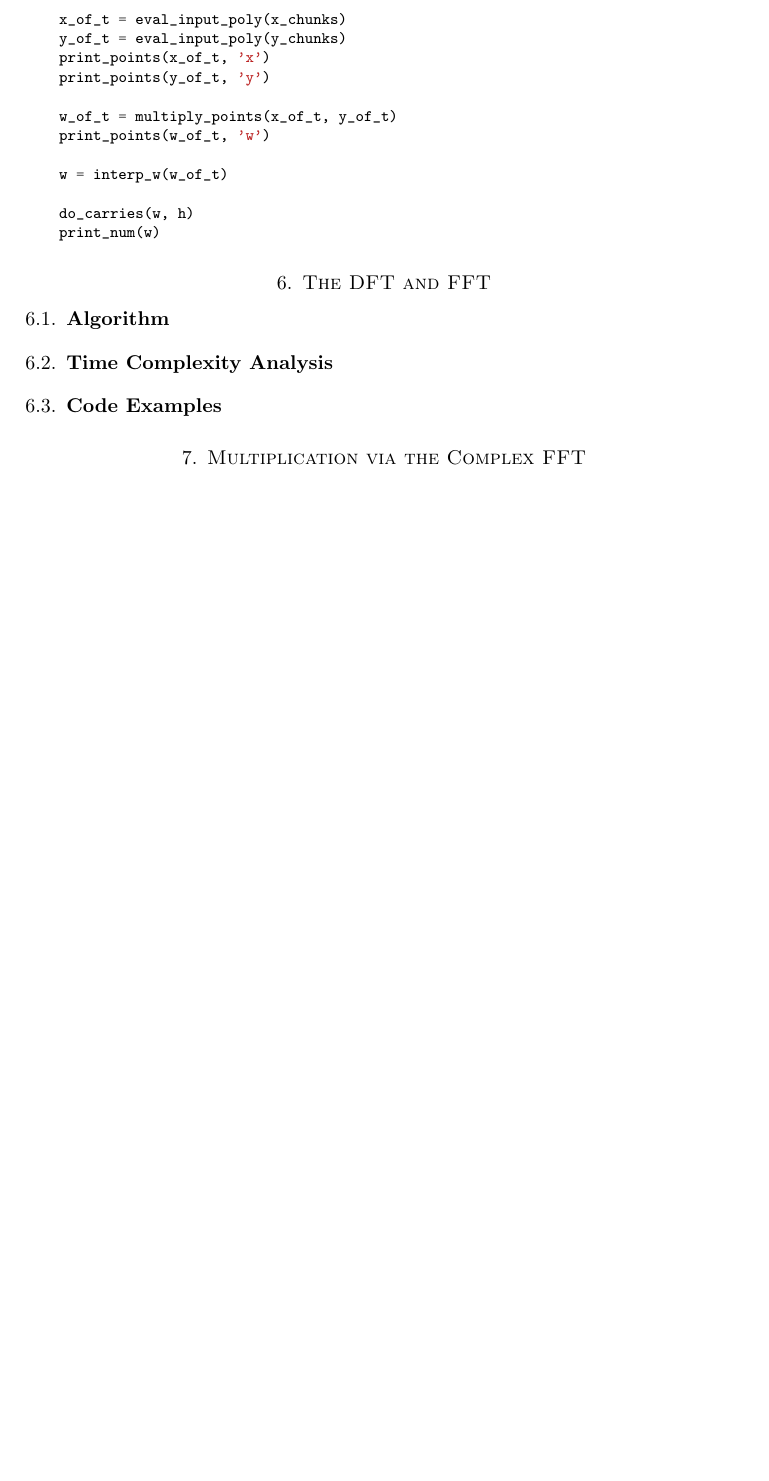
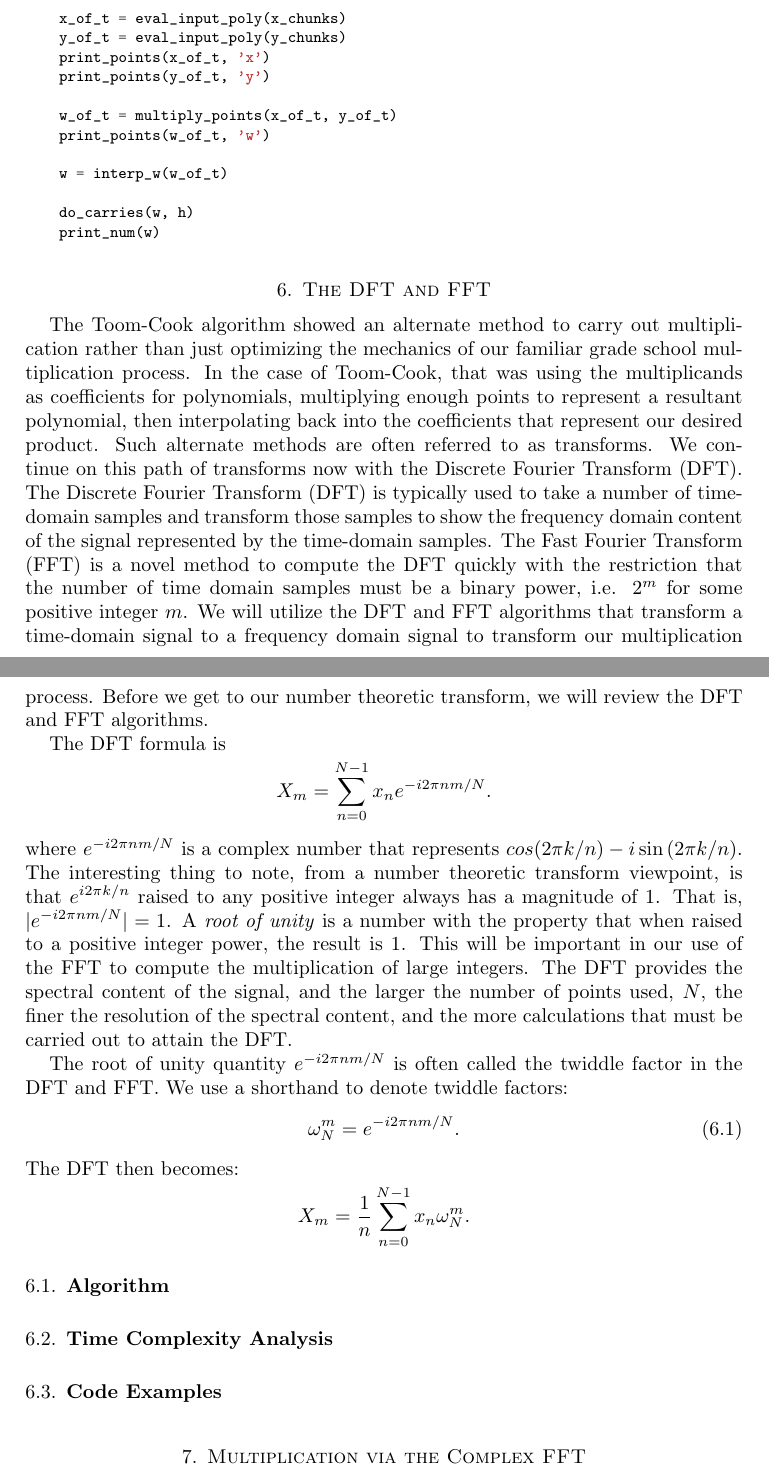
Before and after one commit to xiangyazi24/Integer_Mul_REU, a LaTeX paper (paper/survey.tex): part of page 17 of 18 before the commit and two parts of pages 17 and 18 of 19 after it, the two joined at a grey line, cut so that both start at the same text, the shorter picture padded with empty space. Compiled offline with pdfLaTeX.

```diff
--- a/paper/survey.tex
+++ b/paper/survey.tex
@@ -692,6 +694,27 @@
 
 \section{The DFT and FFT}
 
+The Toom-Cook algorithm showed an alternate method to carry out multiplication rather than just optimizing the mechanics of our familiar grade school multiplication process. In the case of Toom-Cook, that was using the multiplicands as coefficients for polynomials, multiplying enough points to represent a resultant polynomial, then interpolating back into the coefficients that represent our desired product. Such alternate methods are often referred to as transforms. We continue on this path of transforms now with the Discrete Fourier Transform (DFT). The Discrete Fourier Transform (DFT) is typically used to take a number of time-domain samples and transform those samples to show the frequency domain content of the signal represented by the time-domain samples. The Fast Fourier Transform (FFT) is a novel method to compute the DFT quickly with the restriction that the number of time domain samples must be a binary power, i.e. $2^m$ for some positive integer $m$. We will utilize the DFT and FFT algorithms that transform a time-domain signal to a frequency domain signal to transform our multiplication process. Before we get to our number theoretic transform, we will review the DFT and FFT algorithms.
+
+The DFT formula is
+\begin{equation*}
+	X_m = \sum_{n=0}^{N-1}x_n e^{-i2\pi nm/N}.
+\end{equation*}
+where $e^{-i2\pi nm/N}$ is a complex number that represents $cos{(2 \pi k/n)} - i\sin{(2 \pi k/n)}$. The interesting thing to note, from a number theoretic transform viewpoint, is that $e^{i2\pi k/n}$ raised to any positive integer always has a magnitude of $1$. That is, $|e^{-i2\pi nm/N}| = 1$. A \textit{root of unity} is a number with the property that when raised to a positive integer power, the result is $1$. This will be important in our use of the FFT to compute the multiplication of large integers. The DFT provides the spectral content of the signal, and the larger the number of points used, $N$, the finer the resolution of the spectral content, and the more calculations that must be carried out to attain the DFT.
+
+The root of unity quantity $e^{-i2\pi nm/N}$ is often called the twiddle factor in the DFT and FFT. We use a shorthand to denote twiddle factors:
+\begin{equation}
+	\omega_N^m = e^{-i2\pi nm/N}.
+\end{equation}
+The DFT then becomes:
+\begin{equation*}
+	X_m = \frac{1}{n}\sum_{n=0}^{N-1}x_n \omega_N^m.
+\end{equation*}
+
+
+
+
+
 \subsection{Algorithm \nopunct}
 
 \subsection{Time Complexity Analysis \nopunct}
```
Also changed, not shown: paper/citation.bib (+2 -2 lines), paper/survey.tex (6 more changed lines).
